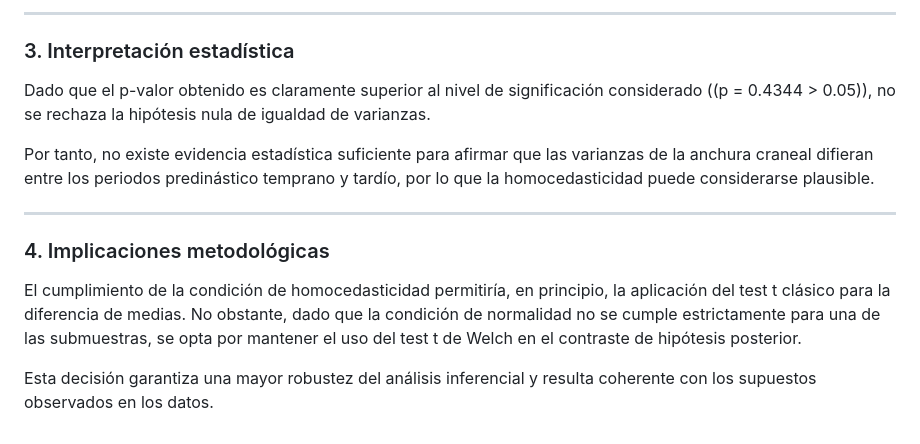
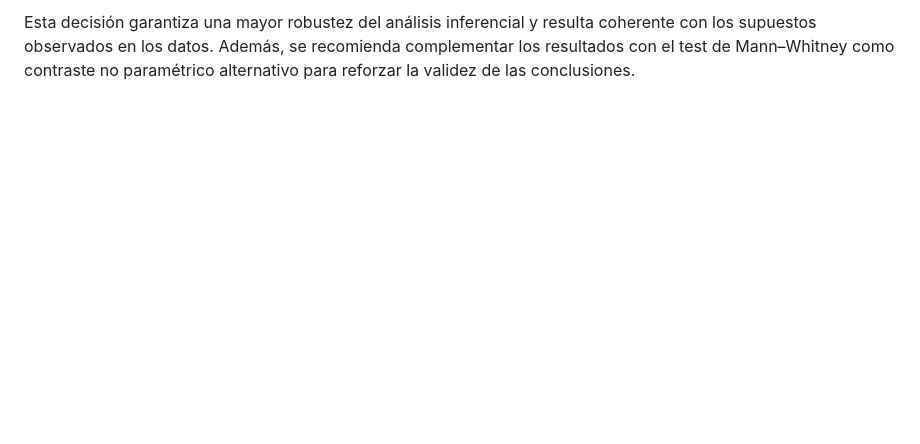
Before and after one commit to danielrawlins21/estadistico-predin-stico-temprano-tard-o, a Markdown page: craneos-analisis/docs/condiciones_iniciales.md, the part around one of its changes. Drawn GitHub-style; blank space fills up the shorter version.

```diff
--- a/craneos-analisis/docs/condiciones_iniciales.md
+++ b/craneos-analisis/docs/condiciones_iniciales.md
@@ -83,15 +65 @@ El test de Levene aplicado a ambas submuestras arrojó los siguientes resultados
----
-
-### 3. Interpretación estadística
-
-Dado que el p-valor obtenido es claramente superior al nivel de significación considerado (\(p = 0.4344 > 0.05\)), no se rechaza la hipótesis nula de igualdad de varianzas.
-
-Por tanto, no existe evidencia estadística suficiente para afirmar que las varianzas de la anchura craneal difieran entre los periodos predinástico temprano y tardío, por lo que la homocedasticidad puede considerarse plausible.
-
----
-
-### 4. Implicaciones metodológicas
-
-El cumplimiento de la condición de homocedasticidad permitiría, en principio, la aplicación del test t clásico para la diferencia de medias. No obstante, dado que la condición de normalidad no se cumple estrictamente para una de las submuestras, se opta por mantener el uso del test t de Welch en el contraste de hipótesis posterior.
-
-Esta decisión garantiza una mayor robustez del análisis inferencial y resulta coherente con los supuestos observados en los datos.
+Esta decisión garantiza una mayor robustez del análisis inferencial y resulta coherente con los supuestos observados en los datos. Además, se recomienda complementar los resultados con el test de Mann–Whitney como contraste no paramétrico alternativo para reforzar la validez de las conclusiones.
```
Also changed, not shown: other parts of craneos-analisis/docs/condiciones_iniciales.md (+25 -43 lines).
